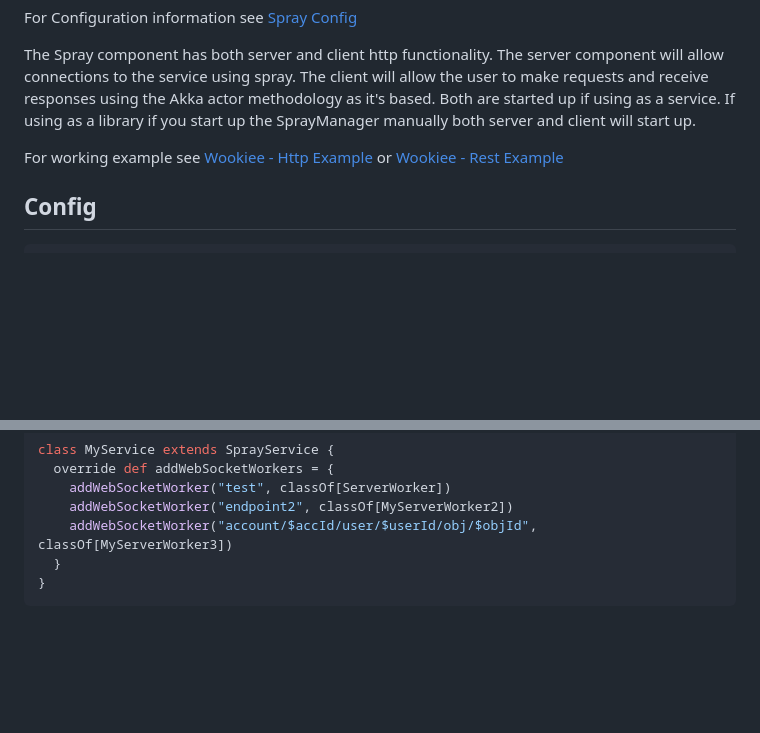
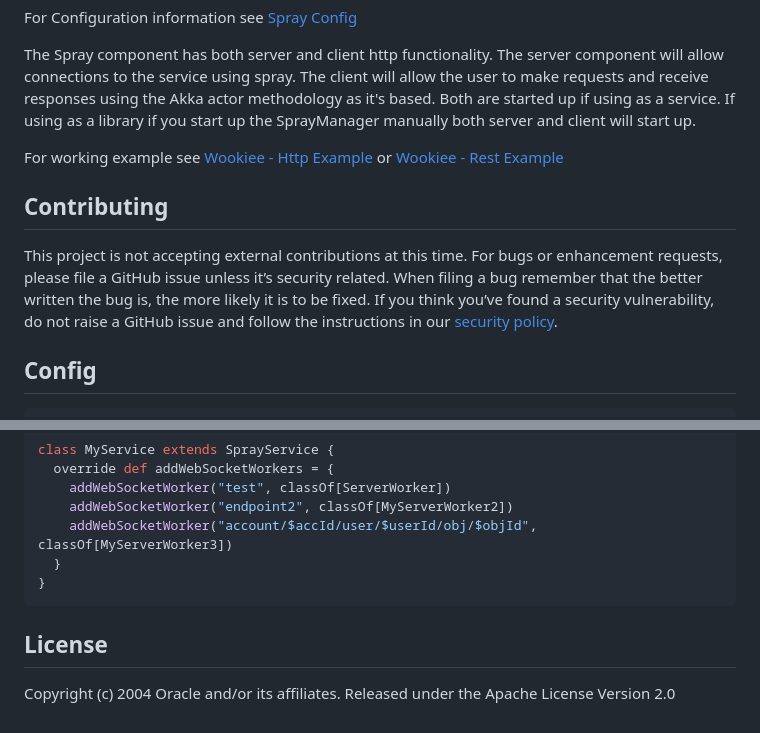
Before and after one commit to oracle/wookiee-spray, a Markdown page: README.md, 2 parts joined by grey strips. GitHub-like rendering; blank space fills up the shorter version.

````diff
--- a/README.md
+++ b/README.md
@@ -9,6 +9,9 @@ For Configuration information see [Spray Config](docs/config.md)
 The Spray component has both server and client http functionality. The server component will allow connections to the service using spray. The client will allow the user to make requests and receive responses using the Akka actor methodology as it's based. Both are started up if using as a service. If using as a library if you start up the SprayManager manually both server and client will start up.
 
 For working example see [Wookiee - Http Example](example-http) or [Wookiee - Rest Example](example-rest)
+
+## Contributing
+This project is not accepting external contributions at this time. For bugs or enhancement requests, please file a GitHub issue unless it’s security related. When filing a bug remember that the better written the bug is, the more likely it is to be fixed. If you think you’ve found a security vulnerability, do not raise a GitHub issue and follow the instructions in our [security policy](./SECURITY.md).
 
 ## Config
 ```json
@@ -156,3 +159,7 @@ class MyService extends SprayService {
   }
 }
 ```
+
+## License
+Copyright (c) 2004 Oracle and/or its affiliates.
+Released under the Apache License Version 2.0
````
